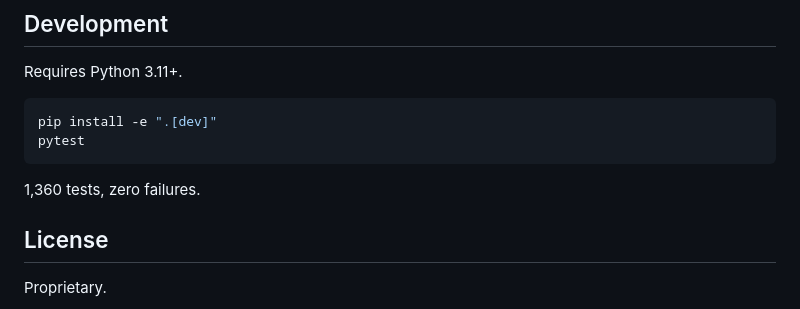
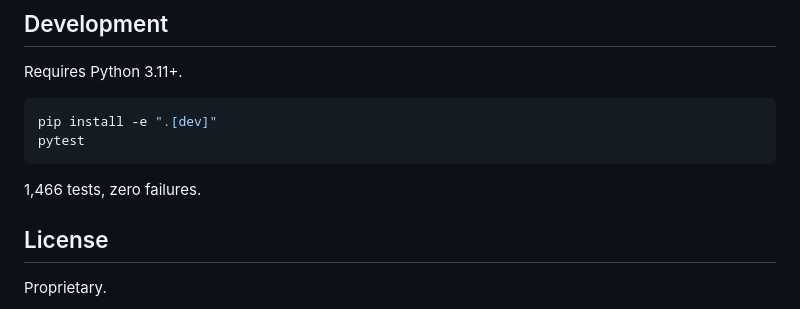
Before and after one commit to reiniertl/know_kernel, a Markdown page: README.md, the part around the change. Rendered like a GitHub page.

Commit message:
chore: correct the test count and drop two dangling brief edges
README.md reported 1,360 tests; the suite is at 1,466 after the summary,
completeness, extractor and web work. Re-ran ./venv/bin/pytest -q and used
the observed figure.

Deleted the only 2 of 937 summarizes-for edges that are not derivable from
the Source <-Evidence <-Concept chain, because the Evidence they hang off
carries no sourced-from edge and the target Concept is therefore unreachable
from any paper:

  rb-414ad1fce08b -> concept-c73ac8c3ff02
  rb-caff70113c26 -> concept-c1bd2c7cd50e

Deleted with direct SQL, not graph.engine.delete_edge, which revalidates the
edge's source and would reach rules.check_source_has_advisory on a Source
that merely lacks an Advisory. Backup at
data/master.db.bak-pre-drop-dangling-brief-edges. The non-derivable set was
asserted to be exactly these two rows before deleting, not merely counted.

data/master.db runs in WAL mode and *.db-wal is gitignored, so the write was
checkpointed with PRAGMA wal_checkpoint(TRUNCATE) before the backup and again
after the delete; without that the committed file would be byte-identical.

No specification surface: no node added, modified or retired; ril query nodes
reports 3657 before and after. spec:check unchanged at 1 error (the
pre-existing AUTH-ERR-UNCONTAINED-NODE on TEST-MUTATE) and 1064 warnings.

Co-Authored-By: Claude Opus 5 (1M context) <noreply@anthropic.com>

````diff
--- a/README.md
+++ b/README.md
@@ -254,7 +254,7 @@ pip install -e ".[dev]"
 pytest
 ```
 
-1,360 tests, zero failures.
+1,466 tests, zero failures.
 
 ## License
 
````
